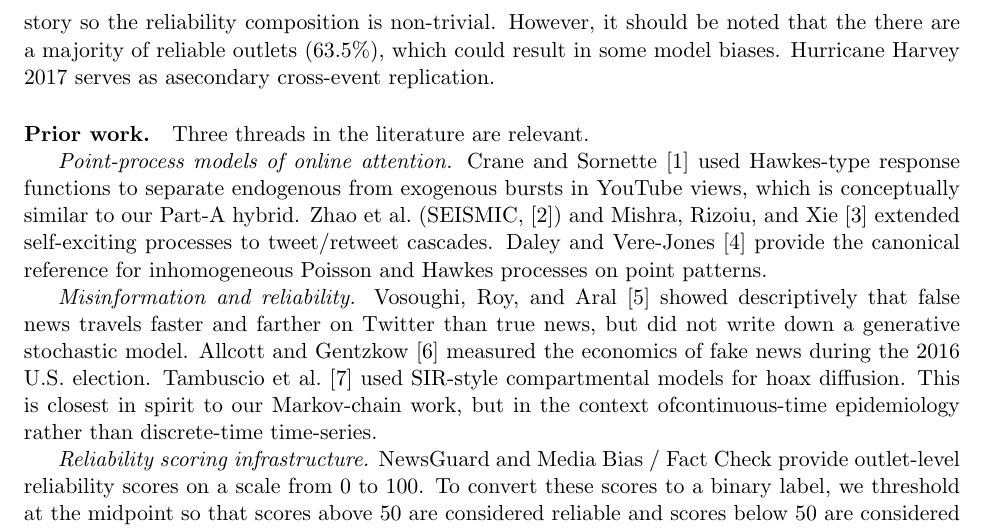
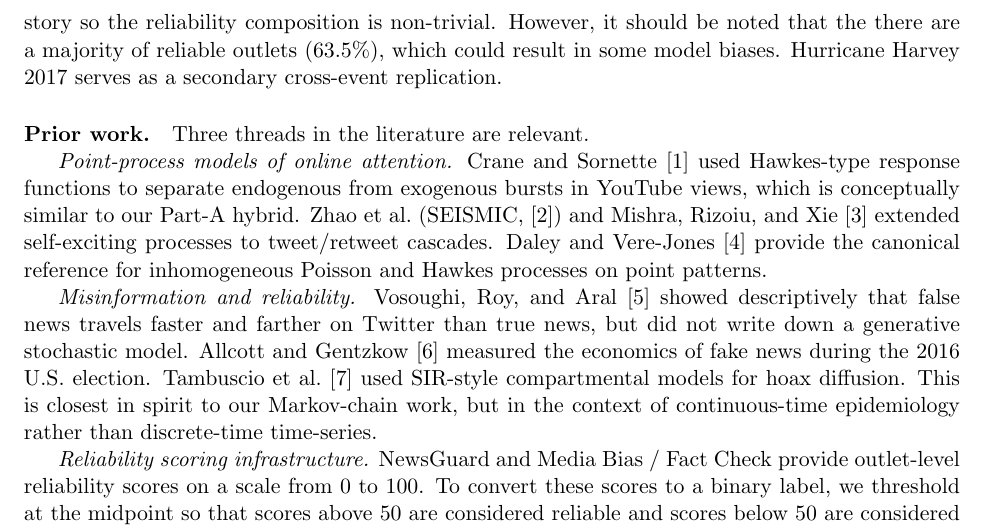
Before and after one commit to whrui720/StochasticNewsSim, a LaTeX paper (StochasticNewsSim_paper.tex): part of page 2 of 17, cut so that both start at the same text. Compiled offline with pdfLaTeX.

Commit message:
typo fix

```diff
--- a/StochasticNewsSim_paper.tex
+++ b/StochasticNewsSim_paper.tex
@@ -78,7 +78,7 @@ coverage ramp-up), a sharp day-0 spike (489 articles), and a long, decaying
 tail (91 days). Reliable and unreliable outlets both engaged with the story so the
 reliability composition is non-trivial. However, it should be noted that the there
 are a majority of reliable outlets (63.5\%), which could result in some model biases.
-Hurricane Harvey 2017 serves as asecondary cross-event replication.
+Hurricane Harvey 2017 serves as a secondary cross-event replication.
 
 \paragraph{Prior work.} Three threads in the literature are relevant.
 
@@ -97,7 +97,7 @@ and farther on Twitter than true news, but did not write down a generative
 stochastic model. Allcott and Gentzkow \cite{AllcottGentzkow2017} measured the
 economics of fake news during the 2016 U.S.\ election. Tambuscio et al.\
 \cite{Tambuscio2015} used SIR-style compartmental models for hoax diffusion.
-This is closest in spirit to our Markov-chain work, but in the context ofcontinuous-time
+This is closest in spirit to our Markov-chain work, but in the context of continuous-time
 epidemiology rather than discrete-time time-series.
 
 \emph{Reliability scoring infrastructure.} NewsGuard and Media Bias / Fact
```
Also changed, not shown: StochasticNewsSim_paper.pdf.
